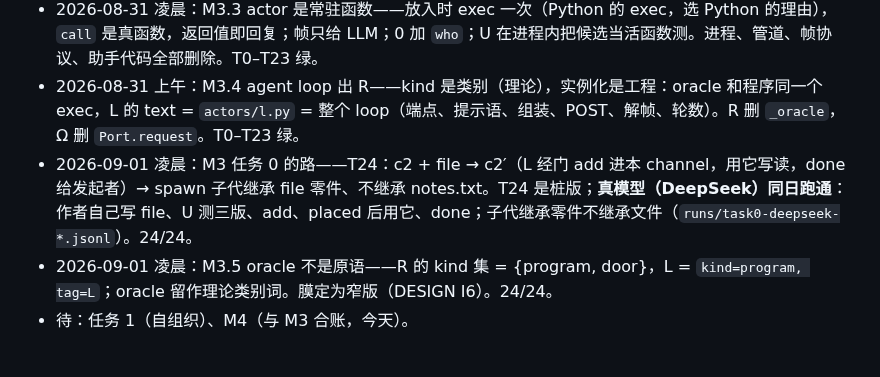
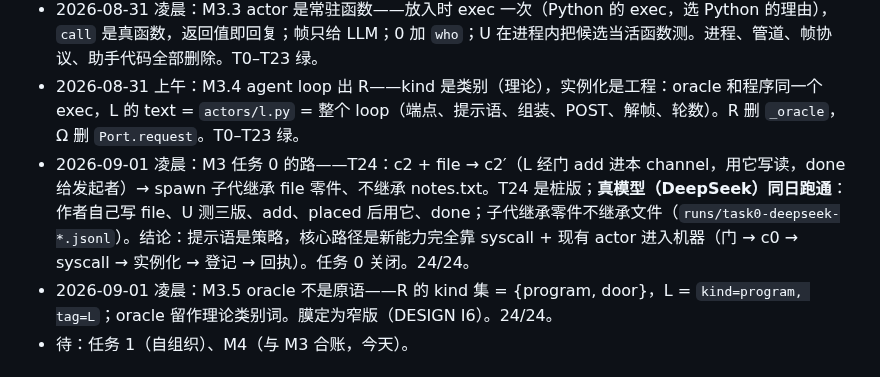
Before and after one commit to wanpengxie/dalek, a Markdown page: README.md, the part around the change. GitHub-like rendering.

Commit message:
task 0 closed: new capability enters only via door → c0 → syscall → instantiate → register → receipt; prompt content is policy
Co-Authored-By: Claude Fable 5 <noreply@anthropic.com>

```diff
--- a/README.md
+++ b/README.md
@@ -48,7 +48,7 @@ tail -f /tmp/d0/h/c2.jsonl; cat /tmp/me/in/me.jsonl
 - 2026-08-30 深夜：M3.2 运行模型——一步 = 一次运行（初始消息 → 请求/回复 → 结束），程序走帧协议、oracle 走多轮 agent loop、`re` 回复、角色 `tag` 寻址、`iface` 接口、H6 关闭；c0/c1 按 call 重写；T18 因果闭环（placed 后 done、真门）。T0–T21 绿。
 - 2026-08-31 凌晨：M3.3 actor 是常驻函数——放入时 exec 一次（Python 的 exec，选 Python 的理由），`call` 是真函数，返回值即回复；帧只给 LLM；0 加 `who`；U 在进程内把候选当活函数测。进程、管道、帧协议、助手代码全部删除。T0–T23 绿。
 - 2026-08-31 上午：M3.4 agent loop 出 R——kind 是类别（理论），实例化是工程：oracle 和程序同一个 exec，L 的 text = `actors/l.py` = 整个 loop（端点、提示语、组装、POST、解帧、轮数）。R 删 `_oracle`，Ω 删 `Port.request`。T0–T23 绿。
-- 2026-09-01 凌晨：M3 任务 0 的路——T24：c2 + file → c2′（L 经门 add 进本 channel，用它写读，done 给发起者）→ spawn 子代继承 file 零件、不继承 notes.txt。T24 是桩版；**真模型（DeepSeek）同日跑通**：作者自己写 file、U 测三版、add、placed 后用它、done；子代继承零件不继承文件（`runs/task0-deepseek-*.jsonl`）。24/24。
+- 2026-09-01 凌晨：M3 任务 0 的路——T24：c2 + file → c2′（L 经门 add 进本 channel，用它写读，done 给发起者）→ spawn 子代继承 file 零件、不继承 notes.txt。T24 是桩版；**真模型（DeepSeek）同日跑通**：作者自己写 file、U 测三版、add、placed 后用它、done；子代继承零件不继承文件（`runs/task0-deepseek-*.jsonl`）。结论：提示语是策略，核心路径是新能力完全靠 syscall + 现有 actor 进入机器（门 → c0 → syscall → 实例化 → 登记 → 回执）。任务 0 关闭。24/24。
 - 2026-09-01 凌晨：M3.5 oracle 不是原语——R 的 kind 集 = {program, door}，L = `kind=program, tag=L`；oracle 留作理论类别词。膜定为窄版（DESIGN I6）。24/24。
 - 待：任务 1（自组织）、M4（与 M3 合账，今天）。
 
```
Also changed, not shown: DALEK.md (+1 -1 lines).
